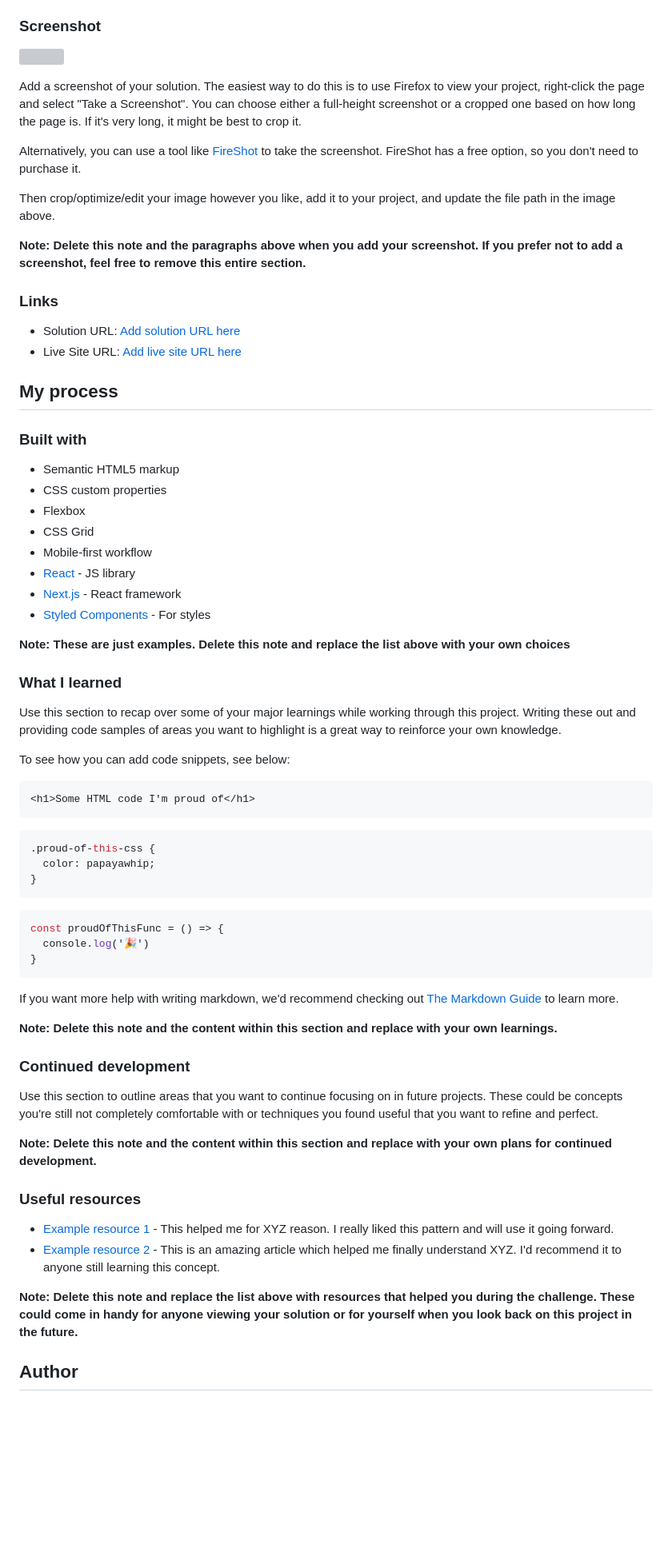
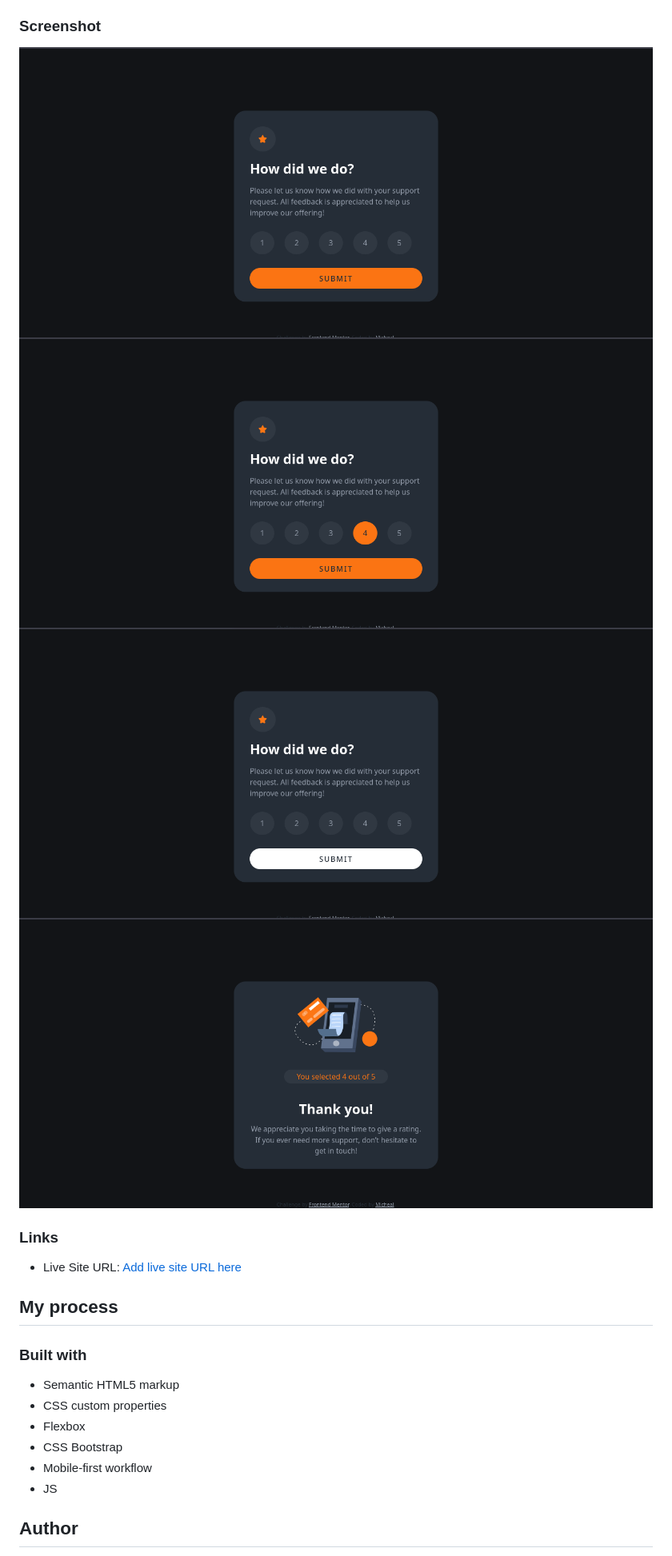
Before and after one commit to alphastand27/interactive-rating-component-main, a Markdown page: README.md, the part around the change printed below. Shown: that part at 80% size. Rendered like a GitHub page; pictures changed too: screenshots/Screenshot from 2024-09-19 20-16-15.png (added), screenshots/Screenshot from 2024-09-19 20-16-31.png (added), screenshots/Screenshot from 2024-09-19 20-16-38.png (added); blank space fills up the shorter version; grey boxes are pictures that could not be loaded.

````diff
--- a/README.md
+++ b/README.md
@@ -31,19 +25,13 @@ Users should be able to:
 
 ### Screenshot
 
-![](./screenshot.jpg)
-
-Add a screenshot of your solution. The easiest way to do this is to use Firefox to view your project, right-click the page and select "Take a Screenshot". You can choose either a full-height screenshot or a cropped one based on how long the page is. If it's very long, it might be best to crop it.
-
-Alternatively, you can use a tool like [FireShot](https://getfireshot.com/) to take the screenshot. FireShot has a free option, so you don't need to purchase it.
-
-Then crop/optimize/edit your image however you like, add it to your project, and update the file path in the image above.
-
-**Note: Delete this note and the paragraphs above when you add your screenshot. If you prefer not to add a screenshot, feel free to remove this entire section.**
+![](./screenshots/Screenshot%20from%202024-09-19%2020-16-15.png)
+![](./screenshots/Screenshot%20from%202024-09-19%2020-16-31.png)
+![](./screenshots/Screenshot%20from%202024-09-19%2020-16-38.png)
+![](./screenshots/Screenshot%20from%202024-09-19%2020-17-05.png)
 
 ### Links
 
-- Solution URL: [Add solution URL here](https://your-solution-url.com)
 - Live Site URL: [Add live site URL here](https://your-live-site-url.com)
 
 ## My process
@@ -53,50 +41,8 @@ Then crop/optimize/edit your image however you like, add it to your project, and
 - Semantic HTML5 markup
 - CSS custom properties
 - Flexbox
-- CSS Grid
+- CSS Bootstrap
 - Mobile-first workflow
-- [React](https://reactjs.org/) - JS library
-- [Next.js](https://nextjs.org/) - React framework
-- [Styled Components](https://styled-components.com/) - For styles
-
-**Note: These are just examples. Delete this note and replace the list above with your own choices**
-
-### What I learned
-
-Use this section to recap over some of your major learnings while working through this project. Writing these out and providing code samples of areas you want to highlight is a great way to reinforce your own knowledge.
-
-To see how you can add code snippets, see below:
-
-```html
-<h1>Some HTML code I'm proud of</h1>
-```
-```css
-.proud-of-this-css {
-  color: papayawhip;
-}
-```
-```js
-const proudOfThisFunc = () => {
-  console.log('🎉')
-}
-```
-
-If you want more help with writing markdown, we'd recommend checking out [The Markdown Guide](https://www.markdownguide.org/) to learn more.
-
-**Note: Delete this note and the content within this section and replace with your own learnings.**
-
-### Continued development
-
-Use this section to outline areas that you want to continue focusing on in future projects. These could be concepts you're still not completely comfortable with or techniques you found useful that you want to refine and perfect.
-
-**Note: Delete this note and the content within this section and replace with your own plans for continued development.**
-
-### Useful resources
-
-- [Example resource 1](https://www.example.com) - This helped me for XYZ reason. I really liked this pattern and will use it going forward.
-- [Example resource 2](https://www.example.com) - This is an amazing article which helped me finally understand XYZ. I'd recommend it to anyone still learning this concept.
-
-**Note: Delete this note and replace the list above with resources that helped you during the challenge. These could come in handy for anyone viewing your solution or for yourself when you look back on this project in the future.**
-
+- JS
 ## Author
 
````
Also changed, not shown: other parts of README.md (+2 -17 lines), 3 other files.
